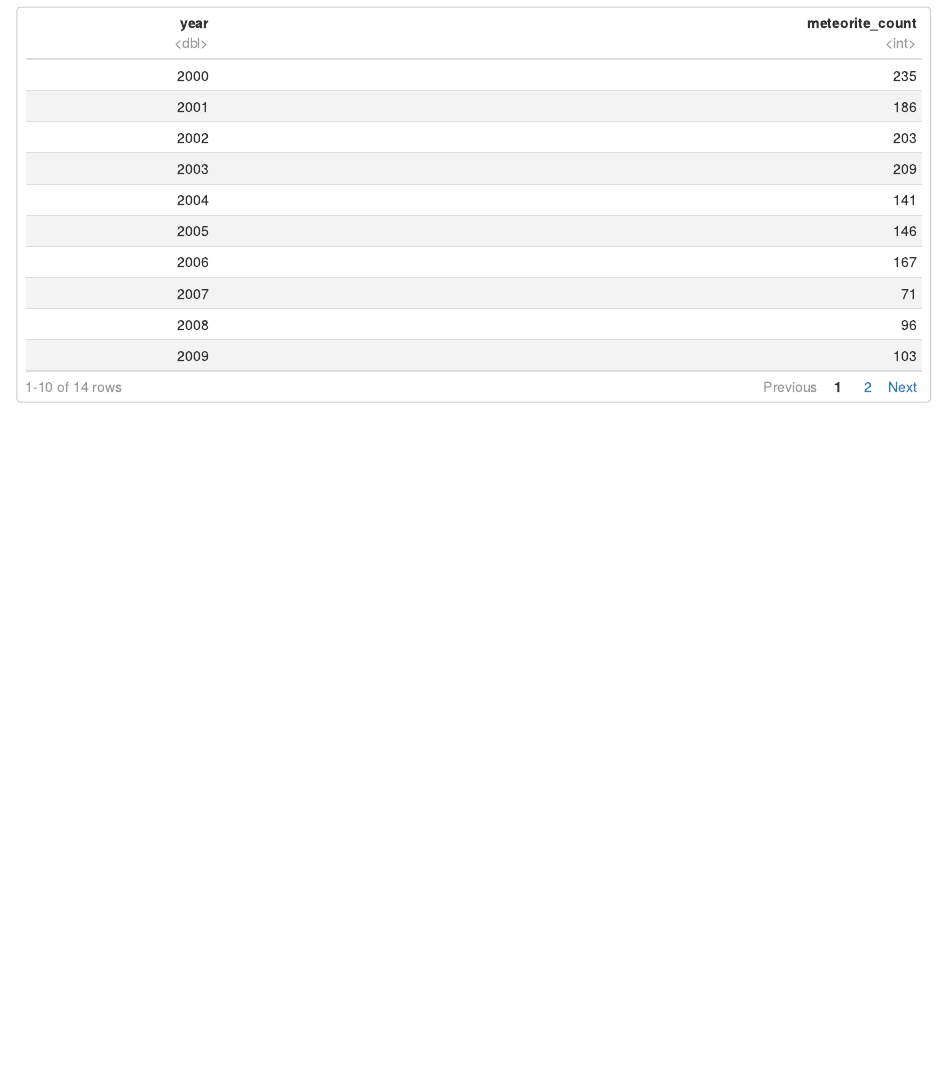
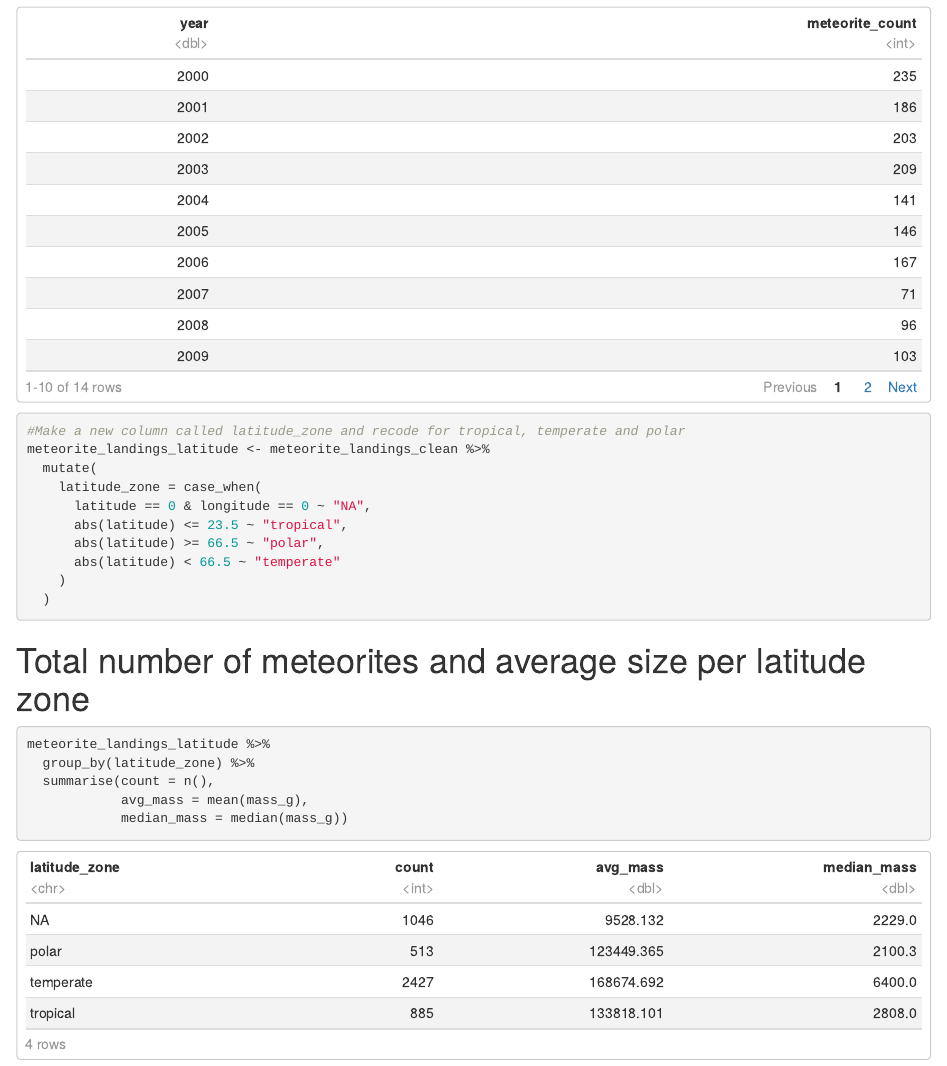
Before and after one commit to sarinasinghkhaira/meteorite_analysis_project, an R Markdown document (meteor_analysis.Rmd): the page in a window 1100 px wide, from 1520 px down. Rendered offline with R 4.5, knitr and Pandoc, with nearby package versions; some code elsewhere in the file could not run offline; column names are cleaned by a stand-in for the janitor package.

Commit message:
Added a column for latitude zone to compare meteors in temperate, tropical and polar regions

````diff
--- a/meteor_analysis.Rmd
+++ b/meteor_analysis.Rmd
@@ -30,3 +30,25 @@ meteorite_landings_clean %>%
   group_by(year) %>%
   summarise(meteorite_count = n())
 ```
+
+```{r}
+#Make a new column called latitude_zone and recode for tropical, temperate and polar
+meteorite_landings_latitude <- meteorite_landings_clean %>%
+  mutate(
+    latitude_zone = case_when(
+      latitude == 0 & longitude == 0 ~ "NA",
+      abs(latitude) <= 23.5 ~ "tropical",
+      abs(latitude) >= 66.5 ~ "polar",
+      abs(latitude) < 66.5 ~ "temperate"
+    )
+  )
+```
+
+# Total number of meteorites and average size per latitude zone
+```{r}
+meteorite_landings_latitude %>%
+  group_by(latitude_zone) %>%
+  summarise(count = n(),
+            avg_mass = mean(mass_g),
+            median_mass = median(mass_g))
+```
````
